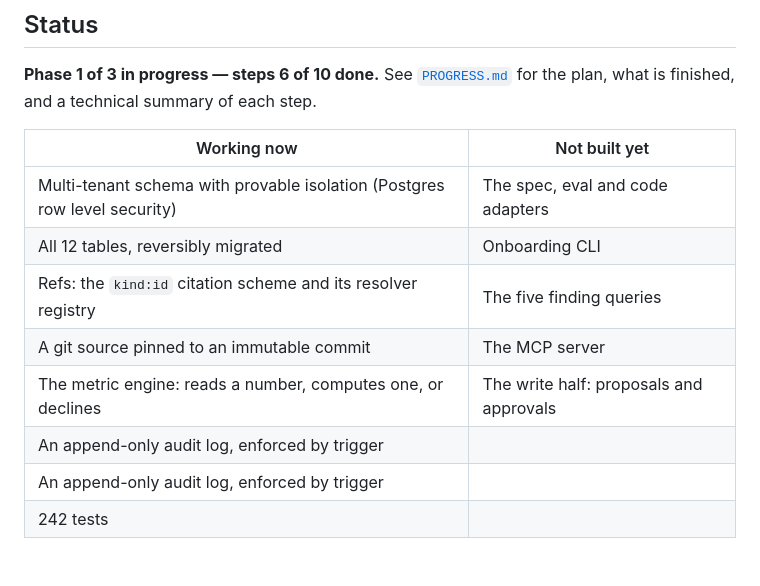
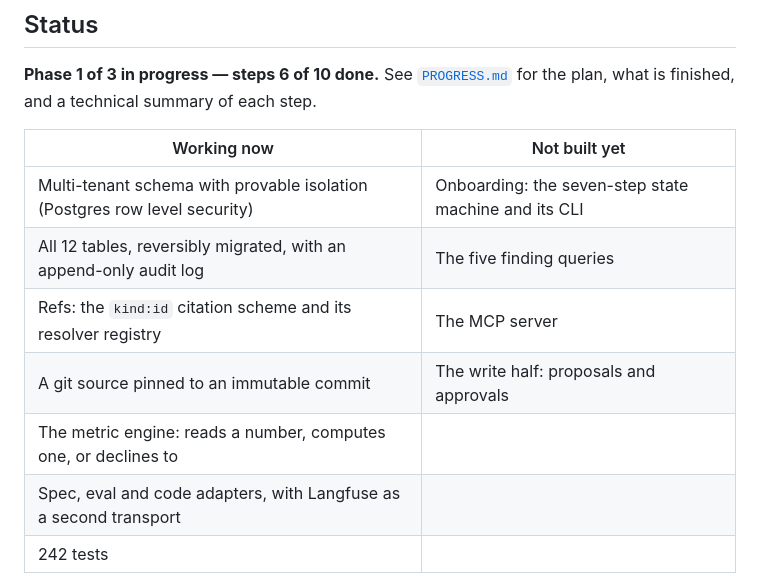
Before and after one commit to SurabhiDeb/private_operating_layer, a Markdown page: README.md, the part around the change. Drawn GitHub-style.

Commit message:
Fix the README status table, which chained replacements had mangled
Co-Authored-By: Claude Opus 5 <noreply@anthropic.com>

```diff
--- a/README.md
+++ b/README.md
@@ -20,13 +20,12 @@ plan, what is finished, and a technical summary of each step.
 
 | Working now | Not built yet |
 |---|---|
-| Multi-tenant schema with provable isolation (Postgres row level security) | The spec, eval and code adapters |
-| All 12 tables, reversibly migrated | Onboarding CLI |
-| Refs: the `kind:id` citation scheme and its resolver registry | The five finding queries |
-| A git source pinned to an immutable commit | The MCP server |
-| The metric engine: reads a number, computes one, or declines | The write half: proposals and approvals |
-| An append-only audit log, enforced by trigger | |
-| An append-only audit log, enforced by trigger | |
+| Multi-tenant schema with provable isolation (Postgres row level security) | Onboarding: the seven-step state machine and its CLI |
+| All 12 tables, reversibly migrated, with an append-only audit log | The five finding queries |
+| Refs: the `kind:id` citation scheme and its resolver registry | The MCP server |
+| A git source pinned to an immutable commit | The write half: proposals and approvals |
+| The metric engine: reads a number, computes one, or declines to | |
+| Spec, eval and code adapters, with Langfuse as a second transport | |
 | 242 tests | |
 
 Nothing is usable end to end yet. The honest summary is that the foundation is in and the
```
